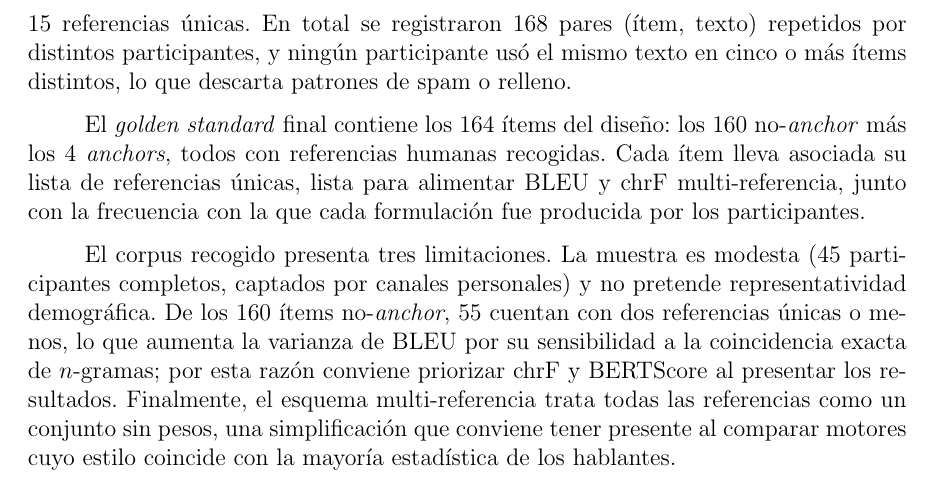
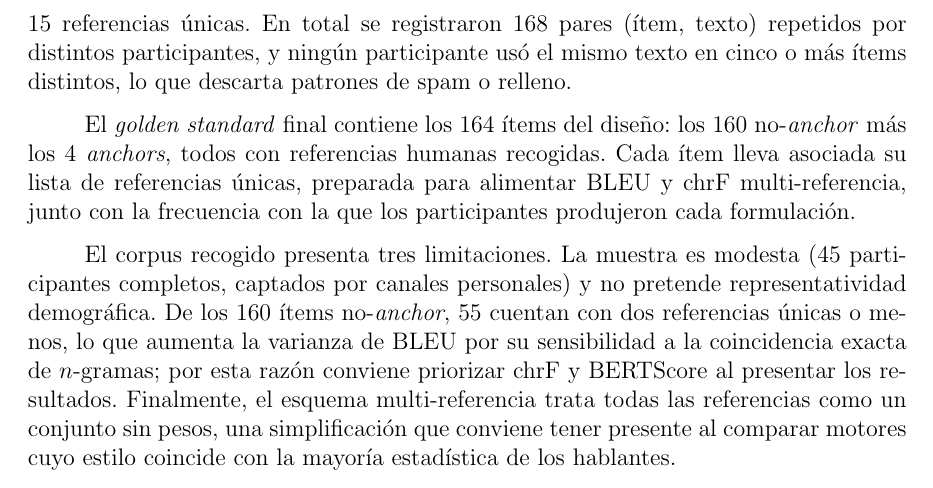
Before and after one commit to Lagaress/tfg-memory, a LaTeX document (main.tex, which reads sections/development/evaluacion-comparativa.tex): part of page 59 of 119, cut so that both start at the same text. Compiled offline with pdfLaTeX.

Commit message:
Fix 'lista...lista' clash in golden-standard paragraph
'preparada para alimentar' instead of 'lista para alimentar' to
avoid the noun/adjective 'lista' repetition.

Co-Authored-By: Claude Opus 4.7 <noreply@anthropic.com>

```diff
--- a/sections/development/evaluacion-comparativa.tex
+++ b/sections/development/evaluacion-comparativa.tex
@@ -59,7 +59,7 @@ Referencias únicas & Ítems no-\textit{anchor} \\
 
 La convergencia entre participantes es la señal más clara de que el corpus captura variabilidad genuina y no ruido. En GS001 (``agua + y + pan''), 27 de 48 participantes escribieron literalmente ``Agua y pan'' y otros 6 ``Quiero agua y pan'', dejando solo 15 referencias únicas. En total se registraron 168 pares (ítem, texto) repetidos por distintos participantes, y ningún participante usó el mismo texto en cinco o más ítems distintos, lo que descarta patrones de spam o relleno.
 
-El \textit{golden standard} final contiene los 164 ítems del diseño: los 160 no-\textit{anchor} más los 4 \textit{anchors}, todos con referencias humanas recogidas. Cada ítem lleva asociada su lista de referencias únicas, lista para alimentar BLEU y chrF multi-referencia, junto con la frecuencia con la que cada formulación fue producida por los participantes.
+El \textit{golden standard} final contiene los 164 ítems del diseño: los 160 no-\textit{anchor} más los 4 \textit{anchors}, todos con referencias humanas recogidas. Cada ítem lleva asociada su lista de referencias únicas, preparada para alimentar BLEU y chrF multi-referencia, junto con la frecuencia con la que los participantes produjeron cada formulación.
 
 El corpus recogido presenta tres limitaciones. La muestra es modesta (45 participantes completos, captados por canales personales) y no pretende representatividad demográfica. De los 160 ítems no-\textit{anchor}, 55 cuentan con dos referencias únicas o menos, lo que aumenta la varianza de BLEU por su sensibilidad a la coincidencia exacta de $n$-gramas; por esta razón conviene priorizar chrF y BERTScore al presentar los resultados. Finalmente, el esquema multi-referencia trata todas las referencias como un conjunto sin pesos, una simplificación que conviene tener presente al comparar motores cuyo estilo coincide con la mayoría estadística de los hablantes.
 
```
